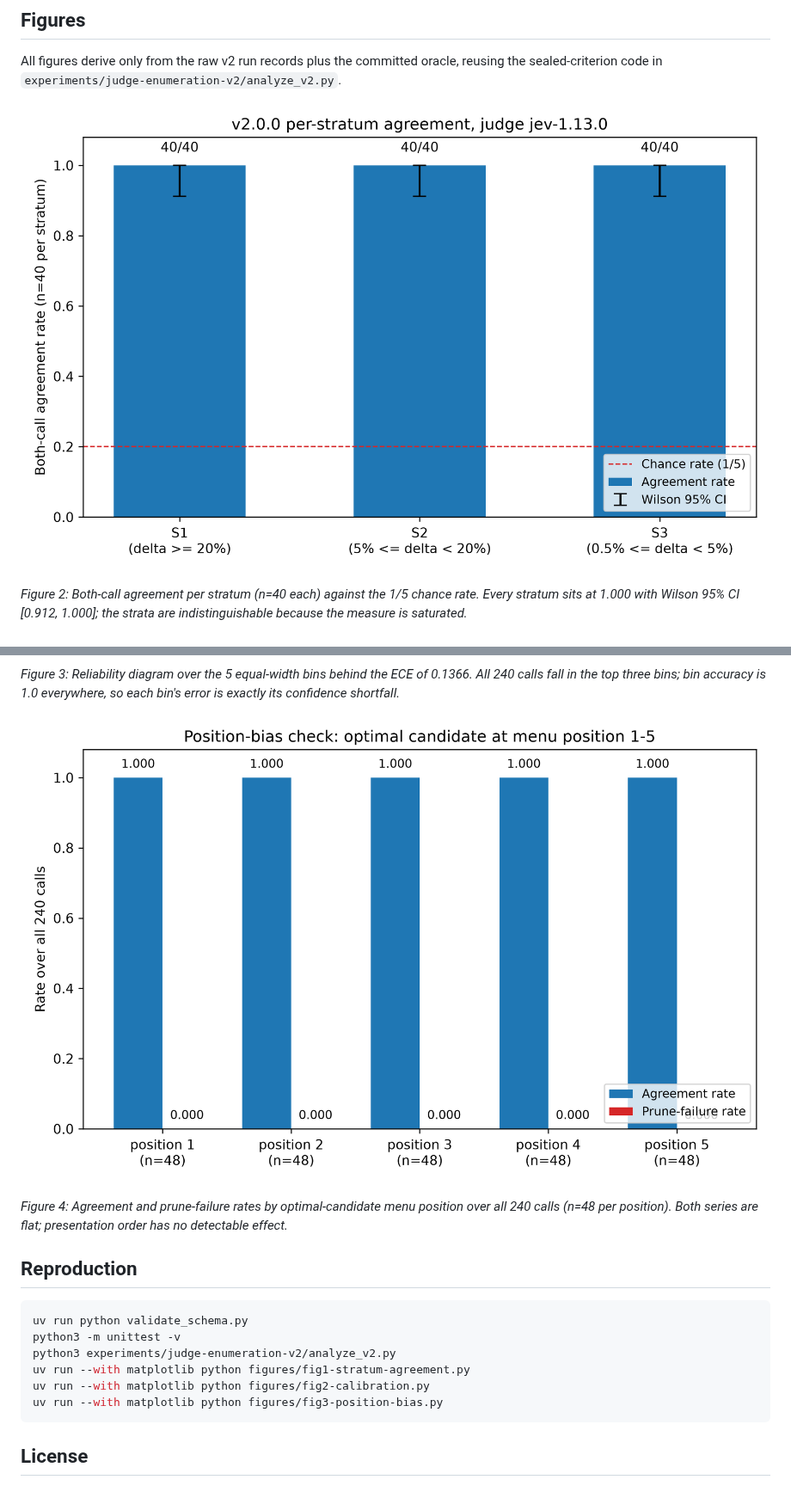
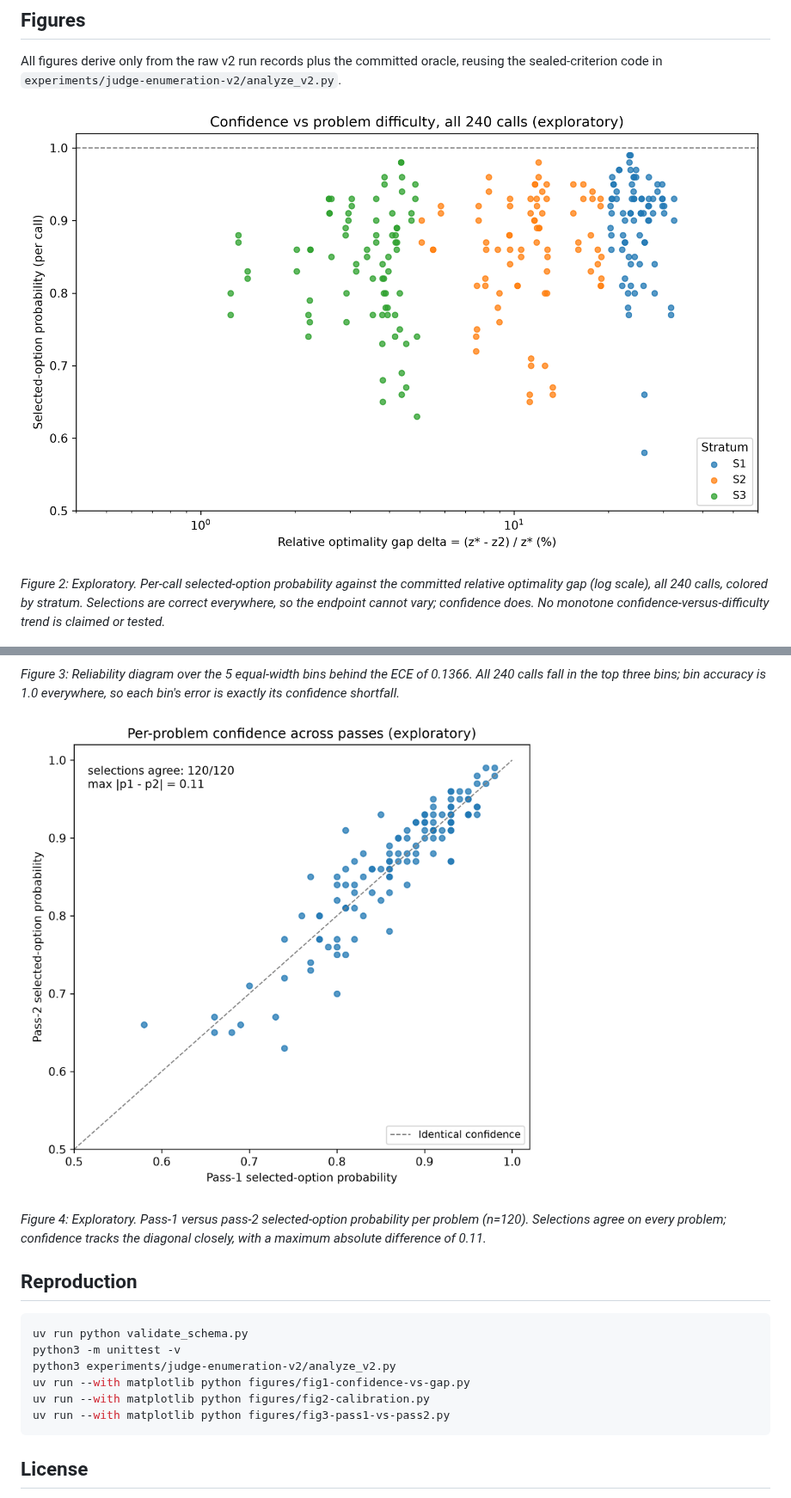
Before and after one commit to clouatre-labs/judge-enumeration-exhibit, a Markdown page: README.md, 2 parts joined by grey strips. Shown at 86% size. Drawn GitHub-style; pictures changed too: figures/fig1-confidence-vs-gap.png (added), figures/fig1-stratum-agreement.png (deleted), figures/fig3-pass1-vs-pass2.png (added).

Commit message:
docs(exhibit): replace saturated endpoint figures with exploratory ones
Signed-off-by: Hugues Clouâtre <hugues@linux.com>

````diff
--- a/README.md
+++ b/README.md
@@ -108,17 +108,17 @@ All figures derive only from the raw v2 run records plus the committed
 oracle, reusing the sealed-criterion code in
 `experiments/judge-enumeration-v2/analyze_v2.py`.
 
-![Per-stratum agreement with Wilson intervals](figures/fig1-stratum-agreement.png)
+![Confidence versus problem difficulty](figures/fig1-confidence-vs-gap.png)
 
-*Figure 2: Both-call agreement per stratum (n=40 each) against the 1/5 chance rate. Every stratum sits at 1.000 with Wilson 95% CI [0.912, 1.000]; the strata are indistinguishable because the measure is saturated.*
+*Figure 2: Exploratory. Per-call selected-option probability against the committed relative optimality gap (log scale), all 240 calls, colored by stratum. Selections are correct everywhere, so the endpoint cannot vary; confidence does. No monotone confidence-versus-difficulty trend is claimed or tested.*
 
 ![Reliability diagram over the ECE bins](figures/fig2-calibration.png)
 
 *Figure 3: Reliability diagram over the 5 equal-width bins behind the ECE of 0.1366. All 240 calls fall in the top three bins; bin accuracy is 1.0 everywhere, so each bin's error is exactly its confidence shortfall.*
 
-![Position-bias check](figures/fig3-position-bias.png)
+![Per-problem confidence across passes](figures/fig3-pass1-vs-pass2.png)
 
-*Figure 4: Agreement and prune-failure rates by optimal-candidate menu position over all 240 calls (n=48 per position). Both series are flat; presentation order has no detectable effect.*
+*Figure 4: Exploratory. Pass-1 versus pass-2 selected-option probability per problem (n=120). Selections agree on every problem; confidence tracks the diagonal closely, with a maximum absolute difference of 0.11.*
 
 ## Reproduction
 
@@ -126,9 +126,9 @@ oracle, reusing the sealed-criterion code in
 uv run python validate_schema.py
 python3 -m unittest -v
 python3 experiments/judge-enumeration-v2/analyze_v2.py
-uv run --with matplotlib python figures/fig1-stratum-agreement.py
+uv run --with matplotlib python figures/fig1-confidence-vs-gap.py
 uv run --with matplotlib python figures/fig2-calibration.py
-uv run --with matplotlib python figures/fig3-position-bias.py
+uv run --with matplotlib python figures/fig3-pass1-vs-pass2.py
 ```
 
 ## License
````
Also changed, not shown: results/v2.md (+28 -16 lines), 4 other files.
